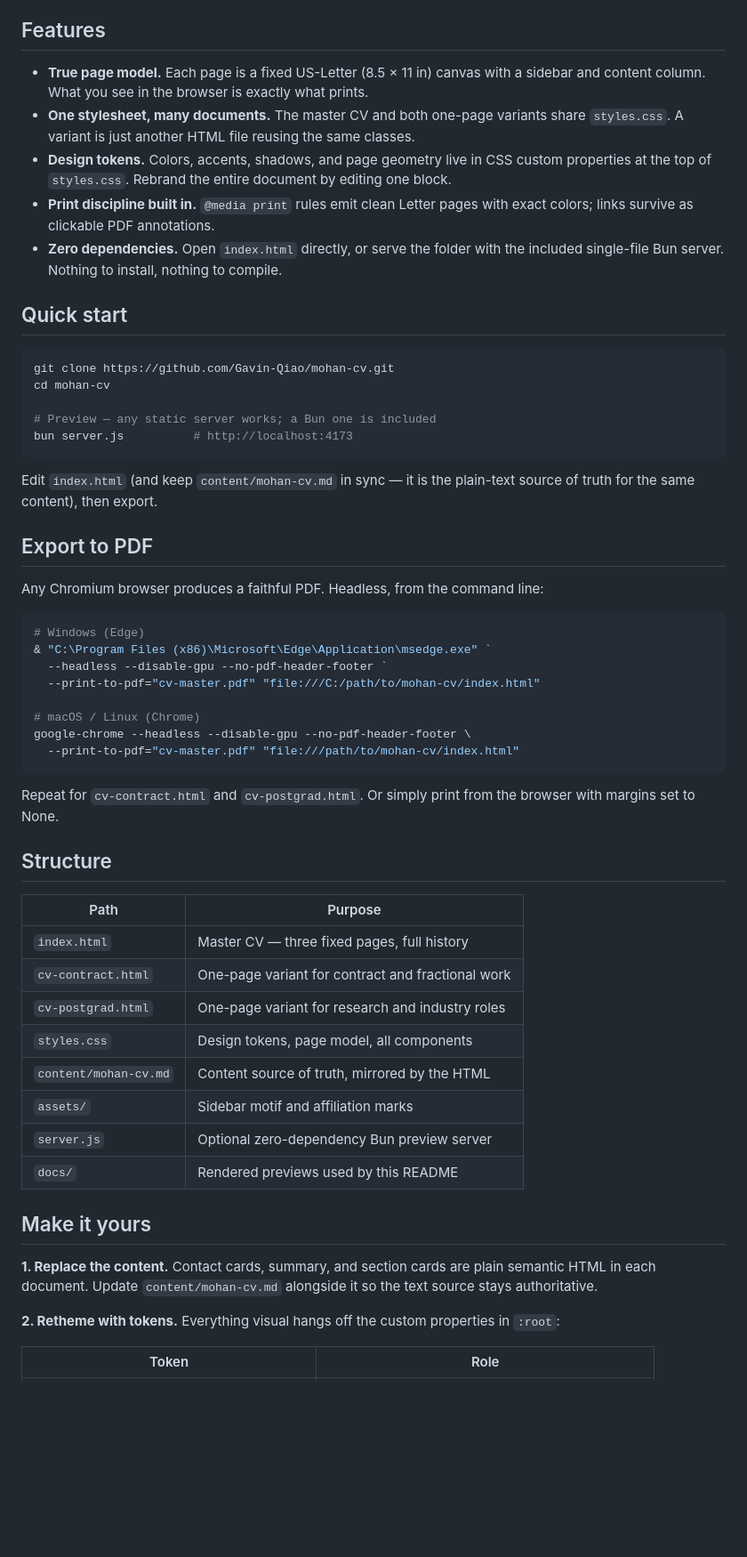
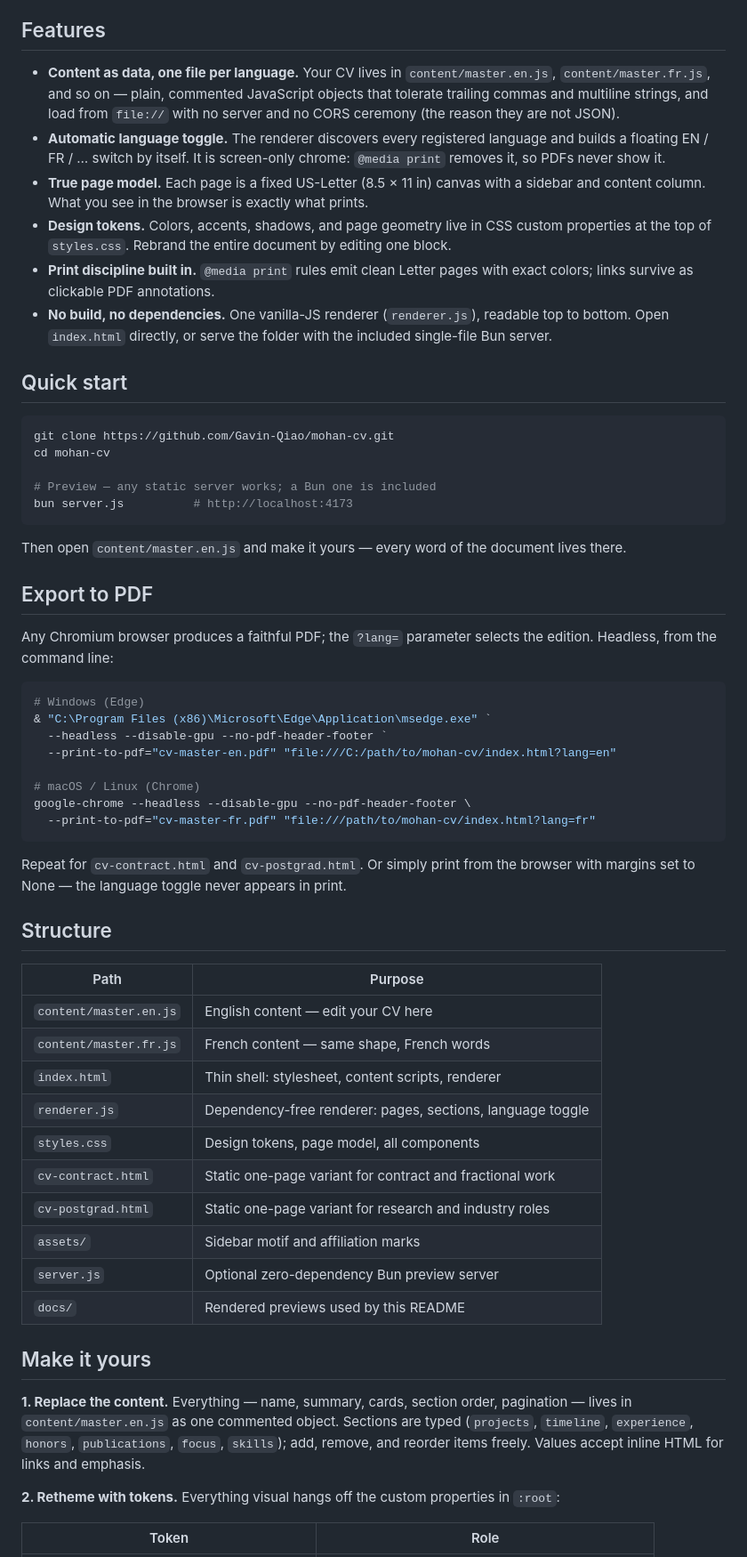
Before and after one commit to Gavin-Qiao/Gavin-Qiao, a Markdown page: README.md, the part around one of its changes. Shown at 89% size. GitHub-like rendering; blank space fills up the shorter version.

Commit message:
docs: document content editing and localization
- rewrite features and structure for the data-driven layout
- add an add-a-language guide with per-language pdf export

````diff
--- a/README.md
+++ b/README.md
@@ -27,11 +27,12 @@ A CV maintained as a document drifts: formats fork, exports go stale, and every
 
 ## Features
 
+- **Content as data, one file per language.** Your CV lives in `content/master.en.js`, `content/master.fr.js`, and so on — plain, commented JavaScript objects that tolerate trailing commas and multiline strings, and load from `file://` with no server and no CORS ceremony (the reason they are not JSON).
+- **Automatic language toggle.** The renderer discovers every registered language and builds a floating EN / FR / … switch by itself. It is screen-only chrome: `@media print` removes it, so PDFs never show it.
 - **True page model.** Each page is a fixed US-Letter (8.5 × 11 in) canvas with a sidebar and content column. What you see in the browser is exactly what prints.
-- **One stylesheet, many documents.** The master CV and both one-page variants share `styles.css`. A variant is just another HTML file reusing the same classes.
 - **Design tokens.** Colors, accents, shadows, and page geometry live in CSS custom properties at the top of `styles.css`. Rebrand the entire document by editing one block.
 - **Print discipline built in.** `@media print` rules emit clean Letter pages with exact colors; links survive as clickable PDF annotations.
-- **Zero dependencies.** Open `index.html` directly, or serve the folder with the included single-file Bun server. Nothing to install, nothing to compile.
+- **No build, no dependencies.** One vanilla-JS renderer (`renderer.js`), readable top to bottom. Open `index.html` directly, or serve the folder with the included single-file Bun server.
 
 ## Quick start
 
@@ -43,41 +44,43 @@ cd mohan-cv
 bun server.js          # http://localhost:4173
 ```
 
-Edit `index.html` (and keep `content/mohan-cv.md` in sync — it is the plain-text source of truth for the same content), then export.
+Then open `content/master.en.js` and make it yours — every word of the document lives there.
 
 ## Export to PDF
 
-Any Chromium browser produces a faithful PDF. Headless, from the command line:
+Any Chromium browser produces a faithful PDF; the `?lang=` parameter selects the edition. Headless, from the command line:
 
 ```sh
 # Windows (Edge)
 & "C:\Program Files (x86)\Microsoft\Edge\Application\msedge.exe" `
   --headless --disable-gpu --no-pdf-header-footer `
-  --print-to-pdf="cv-master.pdf" "file:///C:/path/to/mohan-cv/index.html"
+  --print-to-pdf="cv-master-en.pdf" "file:///C:/path/to/mohan-cv/index.html?lang=en"
 
 # macOS / Linux (Chrome)
 google-chrome --headless --disable-gpu --no-pdf-header-footer \
-  --print-to-pdf="cv-master.pdf" "file:///path/to/mohan-cv/index.html"
+  --print-to-pdf="cv-master-fr.pdf" "file:///path/to/mohan-cv/index.html?lang=fr"
 ```
 
-Repeat for `cv-contract.html` and `cv-postgrad.html`. Or simply print from the browser with margins set to None.
+Repeat for `cv-contract.html` and `cv-postgrad.html`. Or simply print from the browser with margins set to None — the language toggle never appears in print.
 
 ## Structure
 
 | Path | Purpose |
 |---|---|
-| `index.html` | Master CV — three fixed pages, full history |
-| `cv-contract.html` | One-page variant for contract and fractional work |
-| `cv-postgrad.html` | One-page variant for research and industry roles |
+| `content/master.en.js` | English content — edit your CV here |
+| `content/master.fr.js` | French content — same shape, French words |
+| `index.html` | Thin shell: stylesheet, content scripts, renderer |
+| `renderer.js` | Dependency-free renderer: pages, sections, language toggle |
 | `styles.css` | Design tokens, page model, all components |
-| `content/mohan-cv.md` | Content source of truth, mirrored by the HTML |
+| `cv-contract.html` | Static one-page variant for contract and fractional work |
+| `cv-postgrad.html` | Static one-page variant for research and industry roles |
 | `assets/` | Sidebar motif and affiliation marks |
 | `server.js` | Optional zero-dependency Bun preview server |
 | `docs/` | Rendered previews used by this README |
 
 ## Make it yours
 
-**1. Replace the content.** Contact cards, summary, and section cards are plain semantic HTML in each document. Update `content/mohan-cv.md` alongside it so the text source stays authoritative.
+**1. Replace the content.** Everything — name, summary, cards, section order, pagination — lives in `content/master.en.js` as one commented object. Sections are typed (`projects`, `timeline`, `experience`, `honors`, `publications`, `focus`, `skills`); add, remove, and reorder items freely. Values accept inline HTML for links and emphasis.
 
 **2. Retheme with tokens.** Everything visual hangs off the custom properties in `:root`:
 
````
Also changed, not shown: other parts of README.md (+16 -2 lines).
